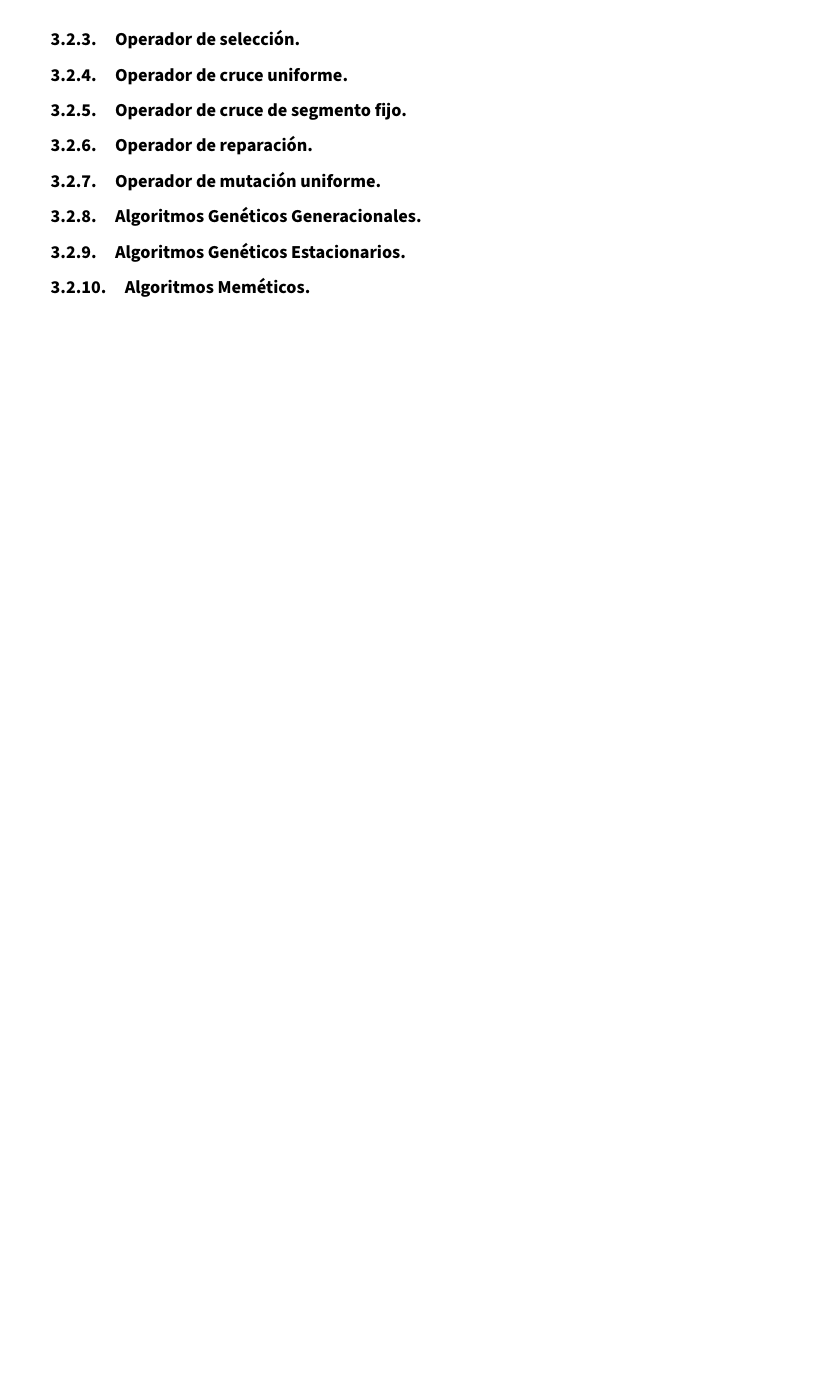
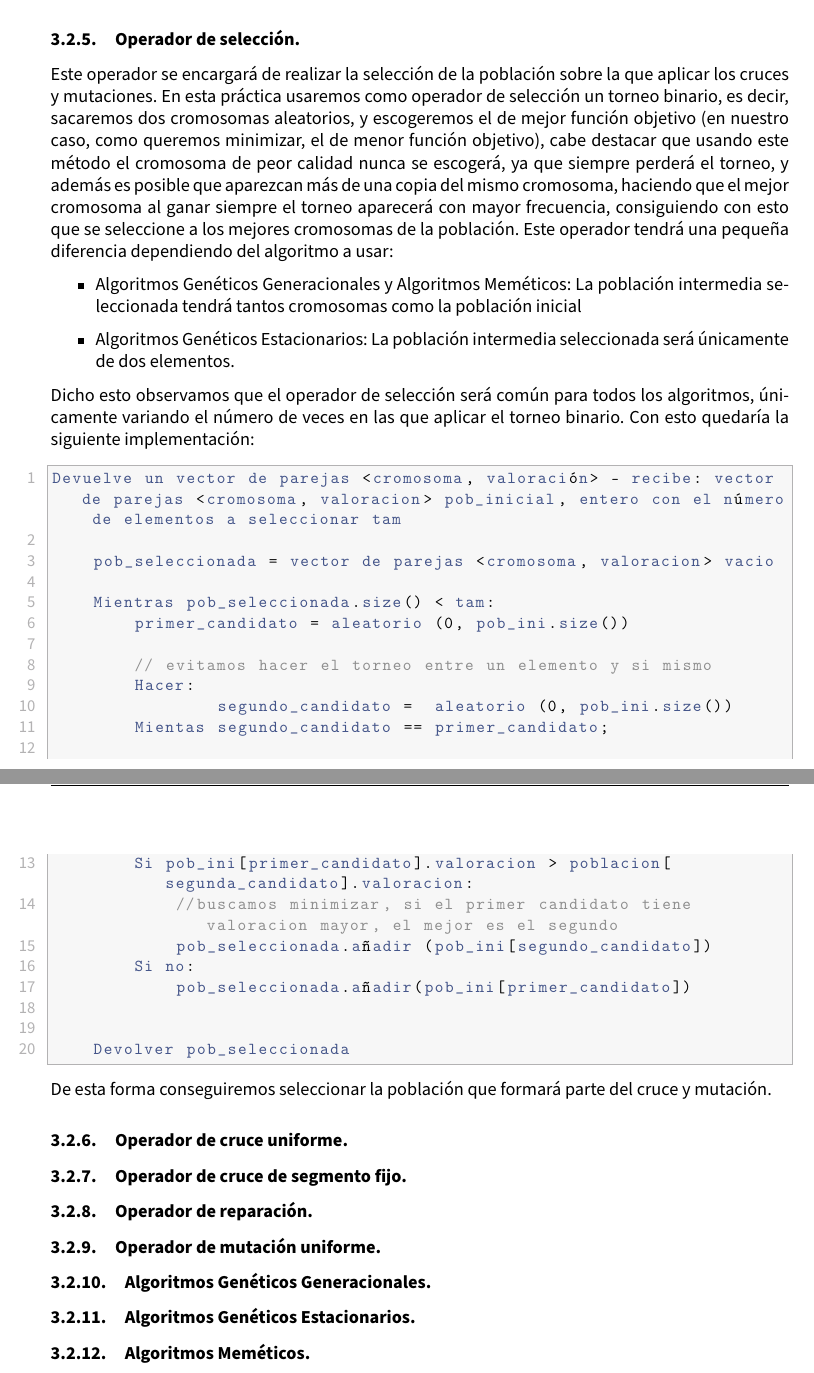
Before and after one commit to advy99/MH, a LaTeX document (memorias/p2/MH_practica2.tex): part of page 18 of 25 before the commit and two parts of pages 19 and 20 of 26 after it, the two joined at a grey line, cut so that both start at the same text, the shorter picture padded with empty space. Compiled offline with pdfLaTeX.

Commit message:
algoritmos a implementar y operador de selección en la memoria

```diff
--- a/memorias/p2/MH_practica2.tex
+++ b/memorias/p2/MH_practica2.tex
@@ -689,3 +710,36 @@ El esquema evolutivo consta de 4 pasos:
+Este operador se encargará de realizar la selección de la población sobre la que aplicar los cruces y mutaciones. En esta práctica usaremos como operador de selección un torneo binario, es decir, sacaremos dos cromosomas aleatorios, y escogeremos el de mejor función objetivo (en nuestro caso, como queremos minimizar, el de menor función objetivo), cabe destacar que usando este método el cromosoma de peor calidad nunca se escogerá, ya que siempre perderá el torneo, y además es posible que aparezcan más de una copia del mismo cromosoma, haciendo que el mejor cromosoma al ganar siempre el torneo aparecerá con mayor frecuencia, consiguiendo con esto que se seleccione a los mejores cromosomas de la población. Este operador tendrá una pequeña diferencia dependiendo del algoritmo a usar:
+
+\begin{itemize}
+	\item Algoritmos Genéticos Generacionales y Algoritmos Meméticos: La población intermedia seleccionada tendrá tantos cromosomas como la población inicial
+	\item Algoritmos Genéticos Estacionarios: La población intermedia seleccionada será únicamente de dos elementos.
+\end{itemize}
+
+Dicho esto observamos que el operador de selección será común para todos los algoritmos, únicamente variando el número de veces en las que aplicar el torneo binario. Con esto quedaría la siguiente implementación:
+
+\begin{lstlisting}
+Devuelve un vector de parejas <cromosoma, valoración> - recibe: vector de parejas <cromosoma, valoracion> pob_inicial, entero con el número de elementos a seleccionar tam
+
+	pob_seleccionada = vector de parejas <cromosoma, valoracion> vacio
+
+	Mientras pob_seleccionada.size() < tam:
+		primer_candidato = aleatorio (0, pob_ini.size())
+
+		// evitamos hacer el torneo entre un elemento y si mismo
+		Hacer:
+				segundo_candidato =  aleatorio (0, pob_ini.size())
+		Mientas segundo_candidato == primer_candidato;
+
+		Si pob_ini[primer_candidato].valoracion > poblacion[segunda_candidato].valoracion:
+			//buscamos minimizar, si el primer candidato tiene valoracion mayor, el mejor es el segundo
+			pob_seleccionada.añadir (pob_ini[segundo_candidato])
+		Si no:
+			pob_seleccionada.añadir(pob_ini[primer_candidato])
+
+
+	Devolver pob_seleccionada
+\end{lstlisting}
+
+De esta forma conseguiremos seleccionar la población que formará parte del cruce y mutación.
 
 \subsubsection{Operador de cruce uniforme.}
 
```
Also changed, not shown: memorias/p2/MH_practica2.tex (21 more changed lines).
